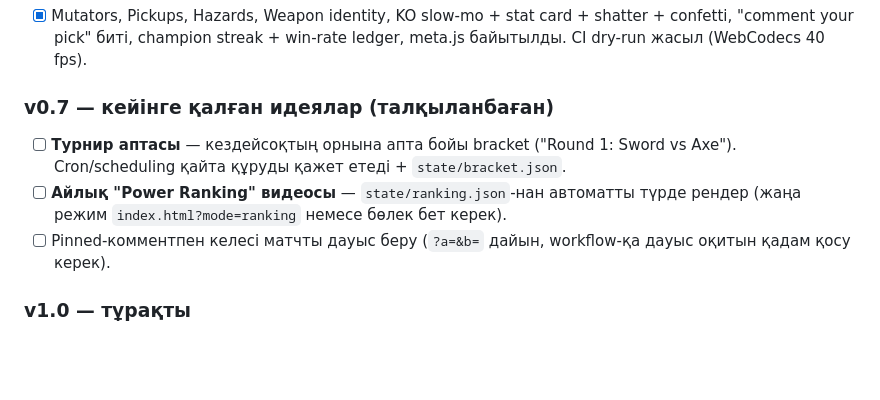
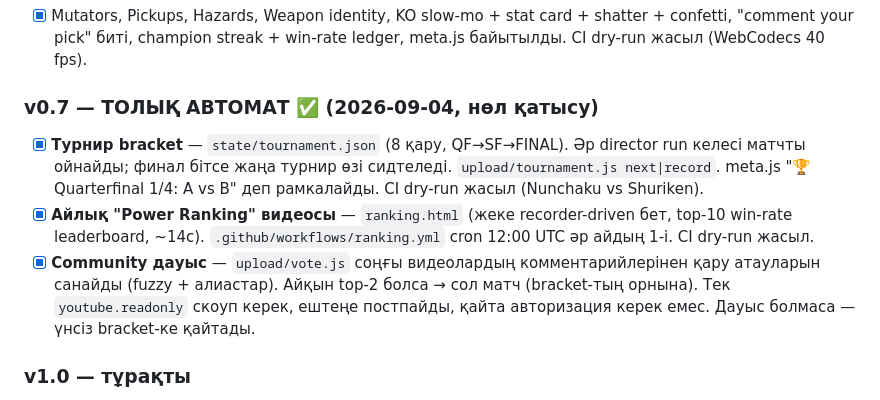
Before and after one commit to galymzhan120202-cyber/weapon-ball-arena, a Markdown page: PLAN.md, the part around the change. GitHub-like rendering; blank space fills up the shorter version.

Commit message:
docs(plan): v0.7 fully-automated — tournament bracket, monthly ranking video, community vote
Co-Authored-By: Claude Sonnet 5 <noreply@anthropic.com>
Claude-Session: https://claude.ai/code/session_01UwCiqGcuSyjwxjy67ezCBd

```diff
--- a/PLAN.md
+++ b/PLAN.md
@@ -217,13 +217,19 @@ Toxic Lab, Blood Moon) → 16-ға дейін кеңейеді. Әрқайсыс
       shatter + confetti, "comment your pick" биті, champion streak +
       win-rate ledger, meta.js байытылды. CI dry-run жасыл (WebCodecs 40 fps).
 
-### v0.7 — кейінге қалған идеялар (талқыланбаған)
-- [ ] **Турнир аптасы** — кездейсоқтың орнына апта бойы bracket ("Round 1:
-      Sword vs Axe"). Cron/scheduling қайта құруды қажет етеді + `state/bracket.json`.
-- [ ] **Айлық "Power Ranking" видеосы** — `state/ranking.json`-нан автоматты
-      түрде рендер (жаңа режим `index.html?mode=ranking` немесе бөлек бет керек).
-- [ ] Pinned-комментпен келесі матчты дауыс беру (`?a=&b=` дайын, workflow-қа
-      дауыс оқитын қадам қосу керек).
+### v0.7 — ТОЛЫҚ АВТОМАТ ✅ (2026-09-04, нөл қатысу)
+- [x] **Турнир bracket** — `state/tournament.json` (8 қару, QF→SF→FINAL).
+      Әр director run келесі матчты ойнайды; финал бітсе жаңа турнир өзі
+      сидтеледі. `upload/tournament.js next|record`. meta.js "🏆 Quarterfinal
+      1/4: A vs B" деп рамкалайды. CI dry-run жасыл (Nunchaku vs Shuriken).
+- [x] **Айлық "Power Ranking" видеосы** — `ranking.html` (жеке recorder-driven
+      бет, top-10 win-rate leaderboard, ~14с). `.github/workflows/ranking.yml`
+      cron 12:00 UTC әр айдың 1-і. CI dry-run жасыл.
+- [x] **Community дауыс** — `upload/vote.js` соңғы видеолардың
+      комментарийлерінен қару атауларын санайды (fuzzy + алиастар). Айқын
+      top-2 болса → сол матч (bracket-тың орнына). Тек `youtube.readonly`
+      скоуп керек, ештеңе постпайды, қайта авторизация керек емес. Дауыс
+      болмаса — үнсіз bracket-ке қайтады.
 
 ### v1.0 — тұрақты
 - [ ] Күнде 3 Shorts автоматты, тұрақты (cron 3×/күн орнатылды).
```
